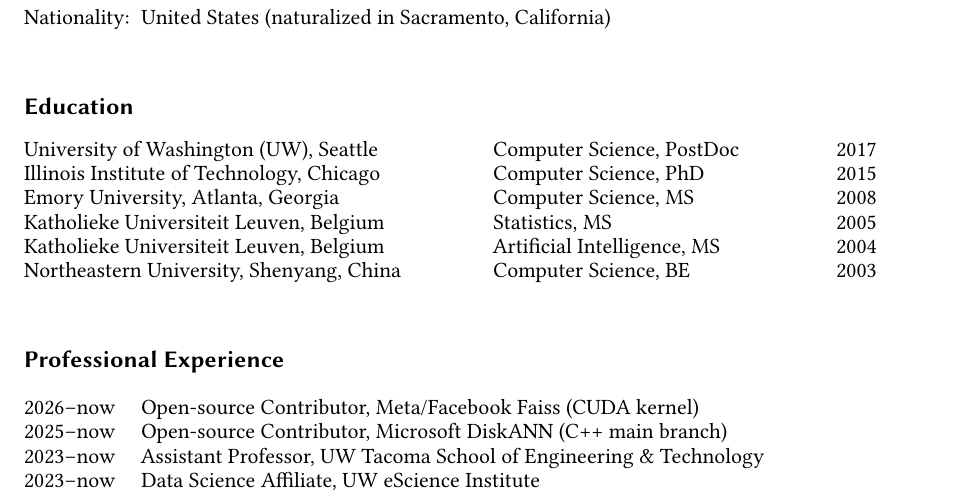
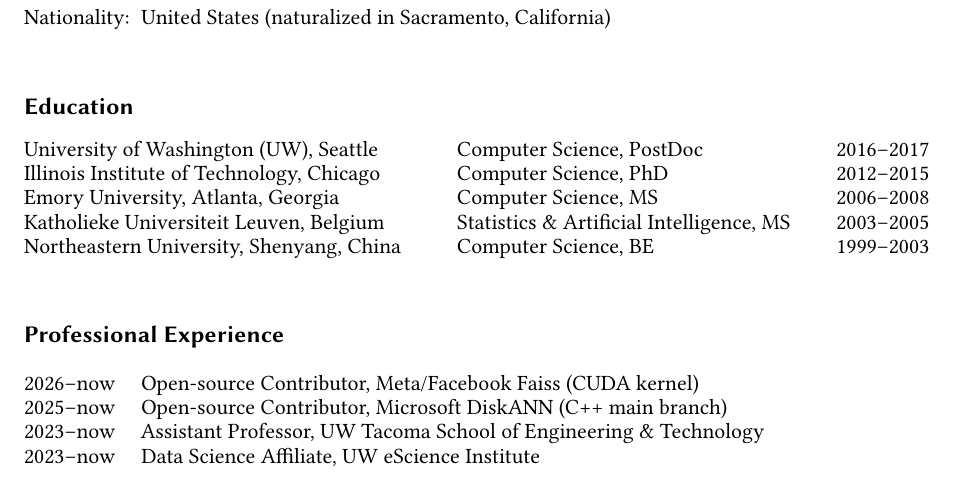
Before and after one commit to hpdic/hpdic.github.io, a LaTeX CV (download/cv/CV_Dongfang_Zhao.tex): part of page 1 of 3, cut so that both start at the same text. Compiled offline with pdfLaTeX.

Commit message:
combine kul degrees

```diff
--- a/download/cv/CV_Dongfang_Zhao.tex
+++ b/download/cv/CV_Dongfang_Zhao.tex
@@ -160,7 +160,7 @@
 \begin{table}[!h]
 %%%\centering
 {\def\arraystretch{\arygap}\tabcolsep=0pt
-\begin{tabular}{p{0.52\linewidth}p{0.38\linewidth}p{0.06\linewidth}}
+\begin{tabular}{p{0.48\linewidth}p{0.42\linewidth}p{0.06\linewidth}}
 
 % Northeastern University
 % & B.Eng., Computer Science
@@ -181,34 +181,34 @@
 University of Washington (UW), Seattle
 & Computer Science, PostDoc
 % & PostDoc
-& \multicolumn{1}{r}{2017}
+& \multicolumn{1}{r}{2016--2017}
 \\
 
 Illinois Institute of Technology, Chicago
 & Computer Science, PhD
 % & PhD
-& \multicolumn{1}{r}{2015}
+& \multicolumn{1}{r}{2012--2015}
 \\
 
 Emory University, Atlanta, Georgia
 & Computer Science, MS
 % & MS
-& \multicolumn{1}{r}{2008}
+& \multicolumn{1}{r}{2006--2008}
 \\
 
 Katholieke Universiteit Leuven, Belgium
-& Statistics, MS
-& \multicolumn{1}{r}{2005}
+& Statistics \& Artificial Intelligence, MS
+& \multicolumn{1}{r}{2003--2005}
 \\
 
-Katholieke Universiteit Leuven, Belgium
-& Artificial Intelligence, MS
-& \multicolumn{1}{r}{2004}
-\\
+% Katholieke Universiteit Leuven, Belgium
+% & Artificial Intelligence, MS
+% & \multicolumn{1}{r}{2004}
+% \\
 
 Northeastern University, Shenyang, China
 & Computer Science, BE
-& \multicolumn{1}{r}{2003}
+& \multicolumn{1}{r}{1999--2003}
 
 \end{tabular}%
 }
```
Also changed, not shown: download/cv/CV_Dongfang_Zhao.pdf.
